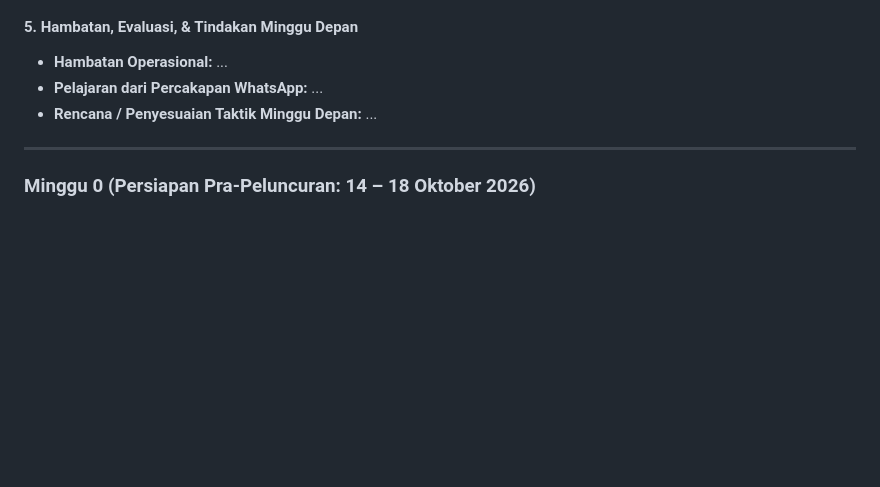
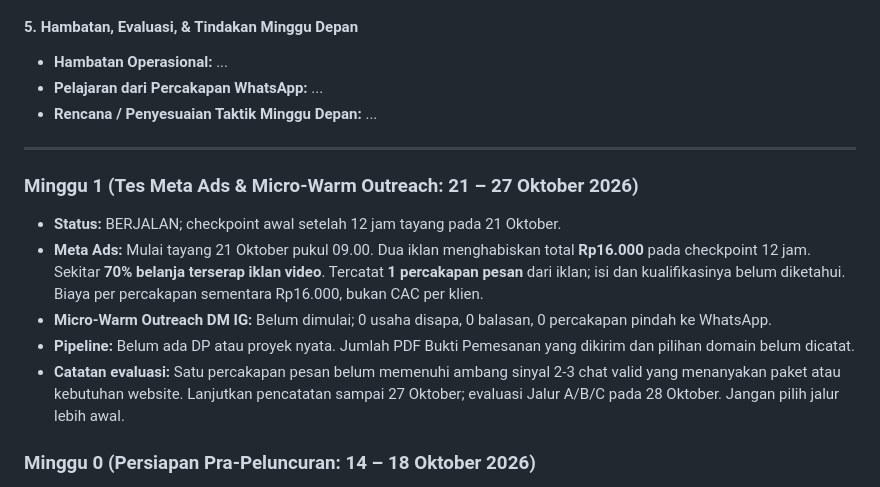
Before and after one commit to adamarapk/enlesweb-context, a Markdown page: Business Memory/weekly-review.md, the part around the change. Rendered like a GitHub page; blank space fills up the shorter version.

Commit message:
Record first Meta Ads checkpoint

```diff
--- a/Business Memory/weekly-review.md
+++ b/Business Memory/weekly-review.md
@@ -65,6 +65,13 @@ Data dari dokumen ini berfungsi sebagai:
 
 ---
 
+### Minggu 1 (Tes Meta Ads & Micro-Warm Outreach: 21 – 27 Oktober 2026)
+- **Status:** BERJALAN; checkpoint awal setelah 12 jam tayang pada 21 Oktober.
+- **Meta Ads:** Mulai tayang 21 Oktober pukul 09.00. Dua iklan menghabiskan total **Rp16.000** pada checkpoint 12 jam. Sekitar **70% belanja terserap iklan video**. Tercatat **1 percakapan pesan** dari iklan; isi dan kualifikasinya belum diketahui. Biaya per percakapan sementara Rp16.000, bukan CAC per klien.
+- **Micro-Warm Outreach DM IG:** Belum dimulai; 0 usaha disapa, 0 balasan, 0 percakapan pindah ke WhatsApp.
+- **Pipeline:** Belum ada DP atau proyek nyata. Jumlah PDF Bukti Pemesanan yang dikirim dan pilihan domain belum dicatat.
+- **Catatan evaluasi:** Satu percakapan pesan belum memenuhi ambang sinyal 2-3 chat valid yang menanyakan paket atau kebutuhan website. Lanjutkan pencatatan sampai 27 Oktober; evaluasi Jalur A/B/C pada 28 Oktober. Jangan pilih jalur lebih awal.
+
 ### Minggu 0 (Persiapan Pra-Peluncuran: 14 – 18 Oktober 2026)
 - **Status:** CLOSED / SELESAI (100%)
 - **Fokus & Realisasi:** Setup infrastruktur kanonikal studio, penguncian dokumentasi master V4 (`ENLESWEB-DOCS-V4.md`), pembelian domain resmi `enlesweb.com` di Domainesia (Rp152.070, Decision 018), optimasi PageSpeed Insights 100/100 (Decision 019), pembuatan materi iklan Meta di `campaign-1/` berupa 1 Video (Iklan A 15s) dan 1 Gambar Statis (Iklan B v3 Whole ENLESWEB) rasio 4:5 dan 9:16 (format Carousel 4 slide dibatalkan, Decision 016, 020, & 021), dan penyelesaian dokumen template PDF Bukti Pemesanan ber-TTD digital oleh pendiri bisnis (Decision 017 & Decision 020). Seluruh prasyarat Minggu 0 selesai 100%, siap eksekusi Minggu 1.
```
Also changed, not shown: Business Memory/kpi.md (+8 -4 lines), Strategy/rencana.md (+6 -4 lines).
